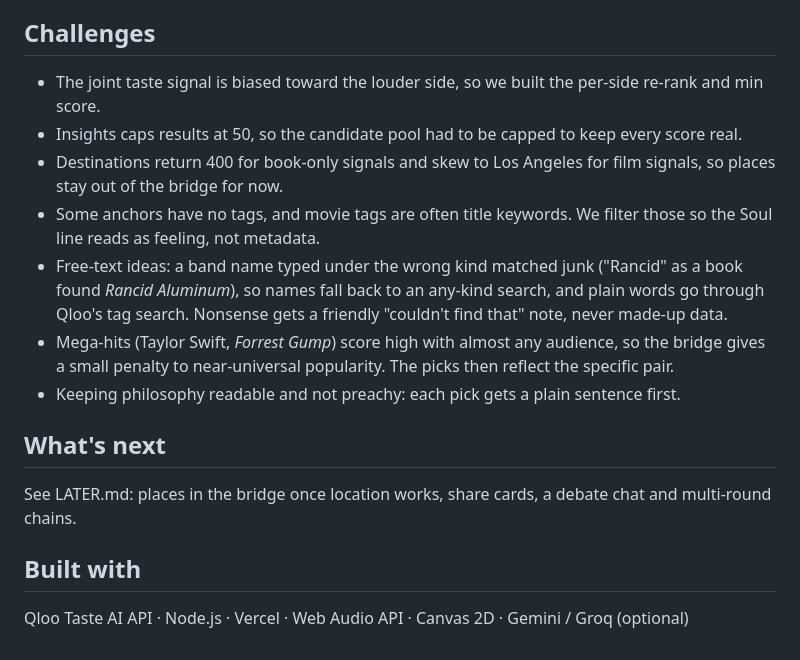
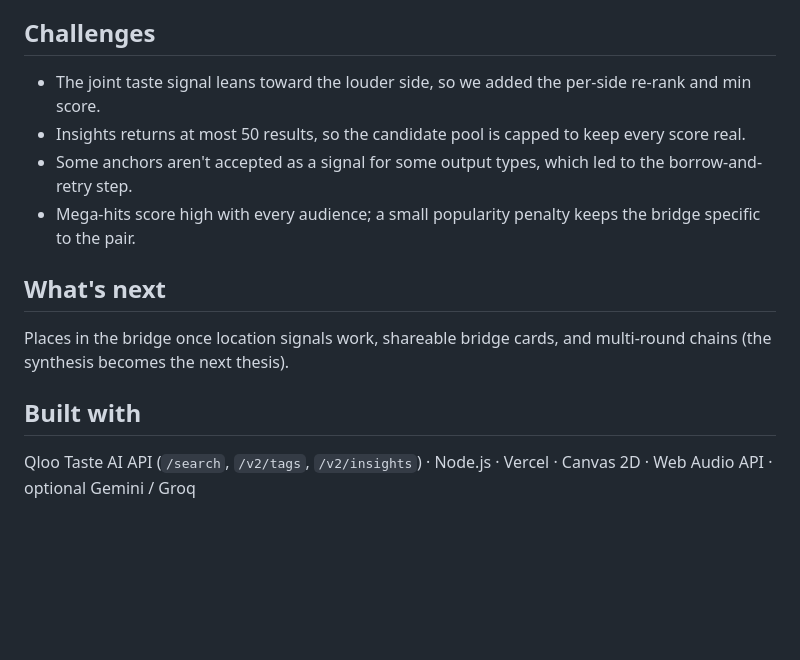
Before and after one commit to thekiller880/aufhebung-art, a Markdown page: DEVPOST.md, the part around one of its changes. GitHub-like rendering; blank space fills up the shorter version.

```diff
--- a/DEVPOST.md
+++ b/DEVPOST.md
@@ -37,15 +31,12 @@ A secondary mode, **Read one taste**, is the original single-taste reading: cros
 
 ## Challenges
-- The joint taste signal is biased toward the louder side, so we built the per-side re-rank and min score.
-- Insights caps results at 50, so the candidate pool had to be capped to keep every score real.
-- Destinations return 400 for book-only signals and skew to Los Angeles for film signals, so places stay out of the bridge for now.
-- Some anchors have no tags, and movie tags are often title keywords. We filter those so the Soul line reads as feeling, not metadata.
-- Free-text ideas: a band name typed under the wrong kind matched junk ("Rancid" as a book found *Rancid Aluminum*), so names fall back to an any-kind search, and plain words go through Qloo's tag search. Nonsense gets a friendly "couldn't find that" note, never made-up data.
-- Mega-hits (Taylor Swift, *Forrest Gump*) score high with almost any audience, so the bridge gives a small penalty to near-universal popularity. The picks then reflect the specific pair.
-- Keeping philosophy readable and not preachy: each pick gets a plain sentence first.
+- The joint taste signal leans toward the louder side, so we added the per-side re-rank and min score.
+- Insights returns at most 50 results, so the candidate pool is capped to keep every score real.
+- Some anchors aren't accepted as a signal for some output types, which led to the borrow-and-retry step.
+- Mega-hits score high with every audience; a small popularity penalty keeps the bridge specific to the pair.
 
 ## What's next
-See LATER.md: places in the bridge once location works, share cards, a debate chat and multi-round chains.
+Places in the bridge once location signals work, shareable bridge cards, and multi-round chains (the synthesis becomes the next thesis).
 
 ## Built with
-Qloo Taste AI API · Node.js · Vercel · Web Audio API · Canvas 2D · Gemini / Groq (optional)
+Qloo Taste AI API (`/search`, `/v2/tags`, `/v2/insights`) · Node.js · Vercel · Canvas 2D · Web Audio API · optional Gemini / Groq
```
Also changed, not shown: other parts of DEVPOST.md (+22 -28 lines).
